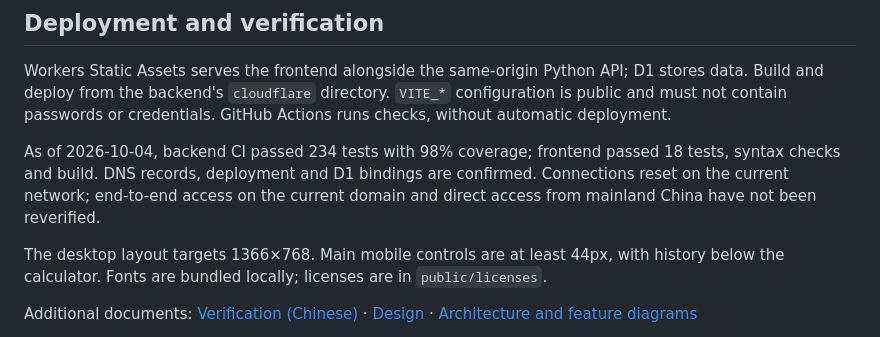
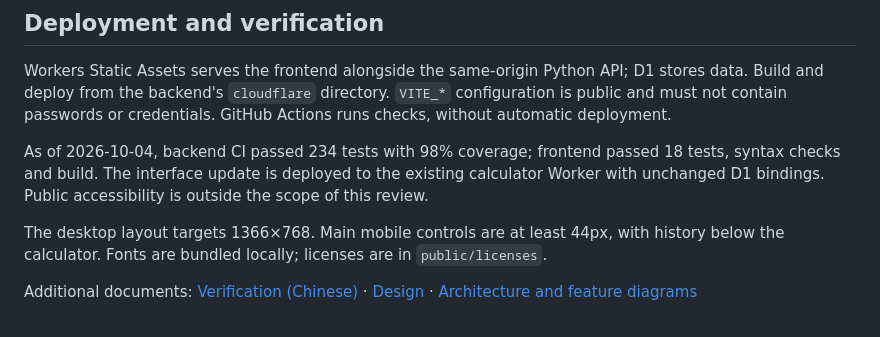
Before and after one commit to HX-Jan/calculator-frontend, a Markdown page: README.en.md, the part around the change. Drawn GitHub-style.

```diff
--- a/README.en.md
+++ b/README.en.md
@@ -112,7 +112,7 @@ Stop the development server before previewing on the same port. Backend tests li
 
 Workers Static Assets serves the frontend alongside the same-origin Python API; D1 stores data. Build and deploy from the backend's `cloudflare` directory. `VITE_*` configuration is public and must not contain passwords or credentials. GitHub Actions runs checks, without automatic deployment.
 
-As of 2026-10-04, backend CI passed 234 tests with 98% coverage; frontend passed 18 tests, syntax checks and build. DNS records, deployment and D1 bindings are confirmed. Connections reset on the current network; end-to-end access on the current domain and direct access from mainland China have not been reverified.
+As of 2026-10-04, backend CI passed 234 tests with 98% coverage; frontend passed 18 tests, syntax checks and build. The interface update is deployed to the existing calculator Worker with unchanged D1 bindings. Public accessibility is outside the scope of this review.
 
 The desktop layout targets 1366×768. Main mobile controls are at least 44px, with history below the calculator. Fonts are bundled locally; licenses are in `public/licenses`.
 
```
Also changed, not shown: README.md (+1 -1 lines), docs/VERIFICATION.md (+6 -2 lines).
